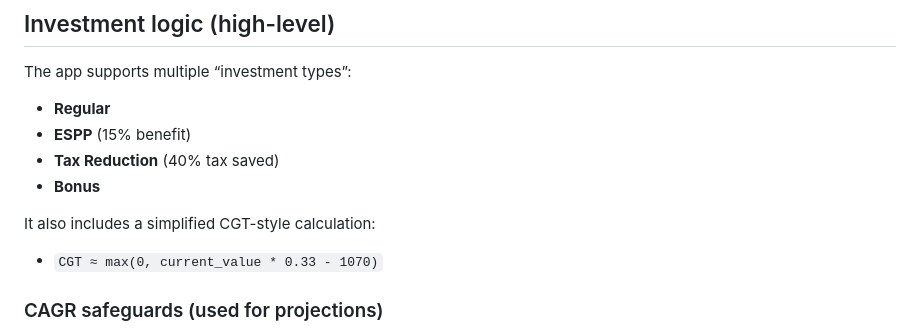
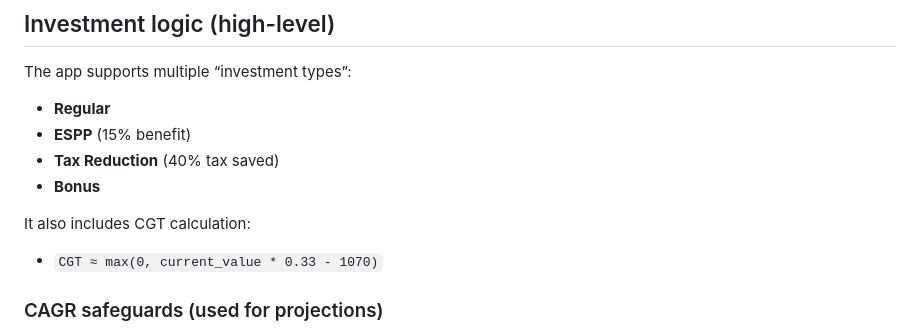
Before and after one commit to Kay79SL/FinanceApp, a Markdown page: README.md, the part around the change. GitHub-like rendering.

Commit message:
Update README with enhanced formatting and content

```diff
--- a/README.md
+++ b/README.md
@@ -72,7 +72,7 @@ The app supports multiple “investment types”:
 - **Tax Reduction** (40% tax saved)
 - **Bonus**
 
-It also includes a simplified CGT-style calculation:
+It also includes CGT calculation:
 - `CGT ≈ max(0, current_value * 0.33 - 1070)`
 
 ### CAGR safeguards (used for projections)
```
